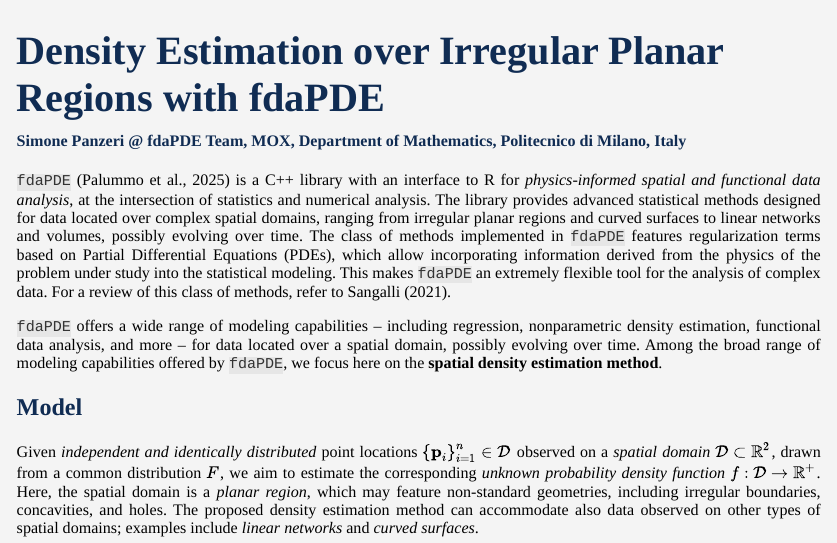
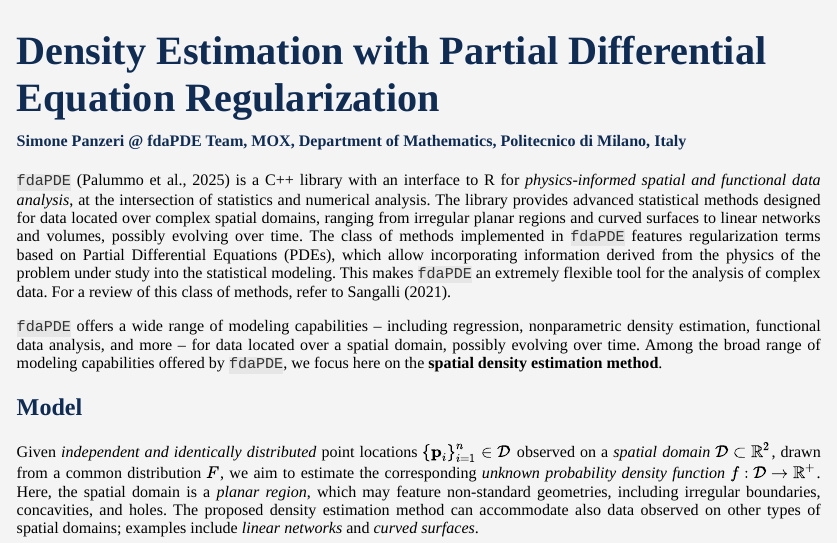
Before and after one commit to fdaPDE/IWSM25_short_course, an R Markdown document (vignettes/DEPDE_2D.Rmd): the page in a window 1100 px wide, from its top. The pictures show the output file vignettes/DEPDE_2D.html that the author committed with the source, opened offline.

Commit message:
minor changes.

```diff
--- a/vignettes/DEPDE_2D.Rmd
+++ b/vignettes/DEPDE_2D.Rmd
@@ -1,5 +1,5 @@
 ---
-title: "Density Estimation over Irregular Planar Regions with fdaPDE"
+title: "Density Estimation with Partial Differential Equation Regularization"
 author: "Simone Panzeri @ fdaPDE Team, MOX, Department of Mathematics, Politecnico di Milano, Italy"
 date: ""
 output:
```
Also changed, not shown: vignettes/DEPDE_2D.html.
